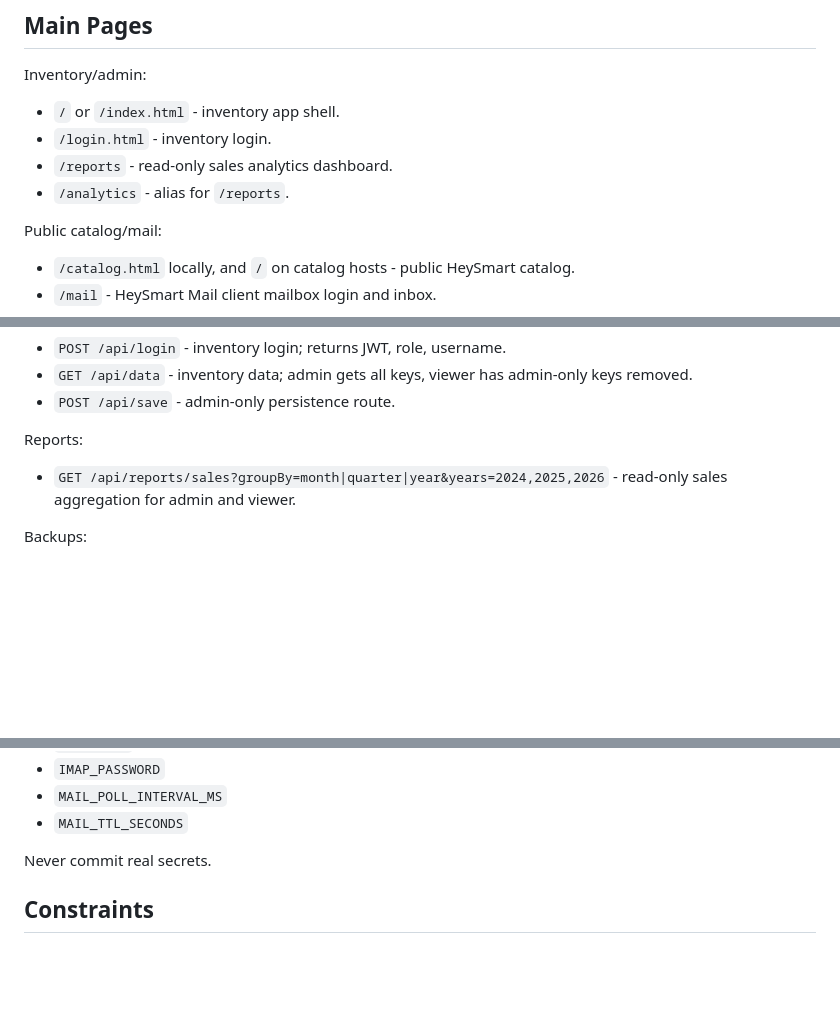
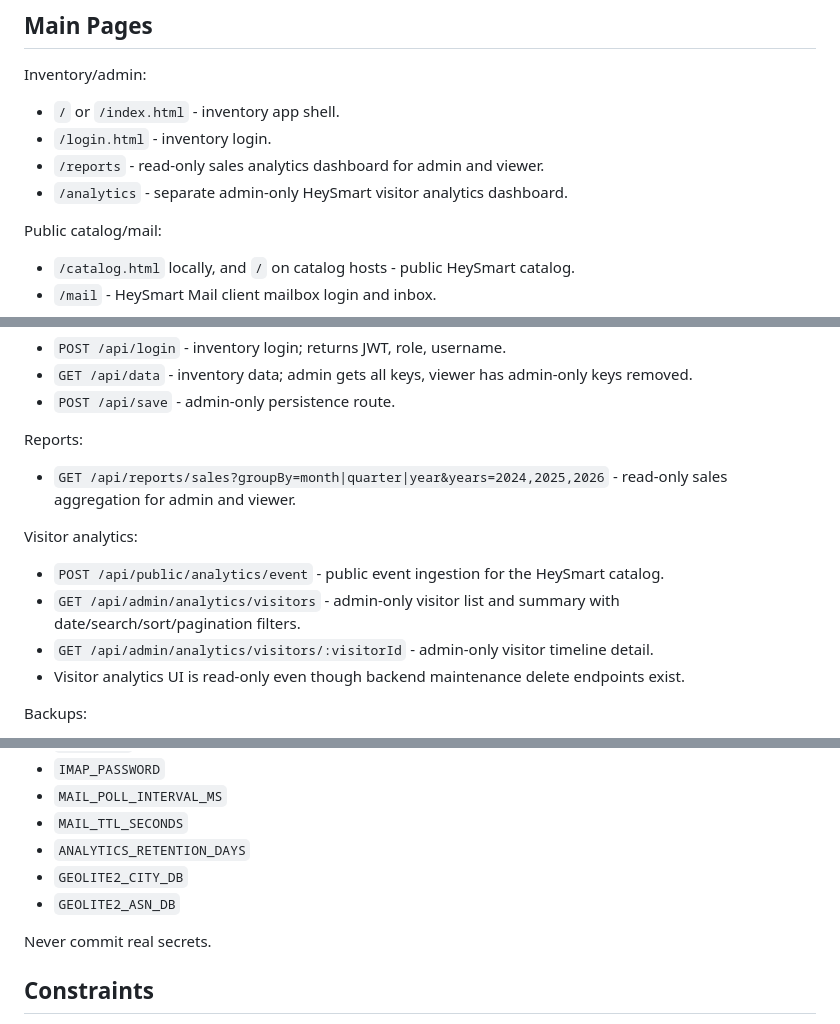
Before and after one commit to SergeyJak/inventory-app, a Markdown page: PROJECT_CONTEXT.md, 3 parts joined by grey strips. GitHub-like rendering; blank space fills up the shorter version.

```diff
--- a/PROJECT_CONTEXT.md
+++ b/PROJECT_CONTEXT.md
@@ -57,8 +58,8 @@ Inventory/admin:
 
 * `/` or `/index.html` - inventory app shell.
 * `/login.html` - inventory login.
-* `/reports` - read-only sales analytics dashboard.
-* `/analytics` - alias for `/reports`.
+* `/reports` - read-only sales analytics dashboard for admin and viewer.
+* `/analytics` - separate admin-only HeySmart visitor analytics dashboard.
 
 Public catalog/mail:
 
@@ -76,6 +77,13 @@ Auth and inventory:
 Reports:
 
 * `GET /api/reports/sales?groupBy=month|quarter|year&years=2024,2025,2026` - read-only sales aggregation for admin and viewer.
+
+Visitor analytics:
+
+* `POST /api/public/analytics/event` - public event ingestion for the HeySmart catalog.
+* `GET /api/admin/analytics/visitors` - admin-only visitor list and summary with date/search/sort/pagination filters.
+* `GET /api/admin/analytics/visitors/:visitorId` - admin-only visitor timeline detail.
+* Visitor analytics UI is read-only even though backend maintenance delete endpoints exist.
 
 Backups:
 
@@ -188,6 +199,9 @@ Important variables:
 * `IMAP_PASSWORD`
 * `MAIL_POLL_INTERVAL_MS`
 * `MAIL_TTL_SECONDS`
+* `ANALYTICS_RETENTION_DAYS`
+* `GEOLITE2_CITY_DB`
+* `GEOLITE2_ASN_DB`
 
 Never commit real secrets.
 
```
Also changed, not shown: other parts of PROJECT_CONTEXT.md (+13 -9 lines).
